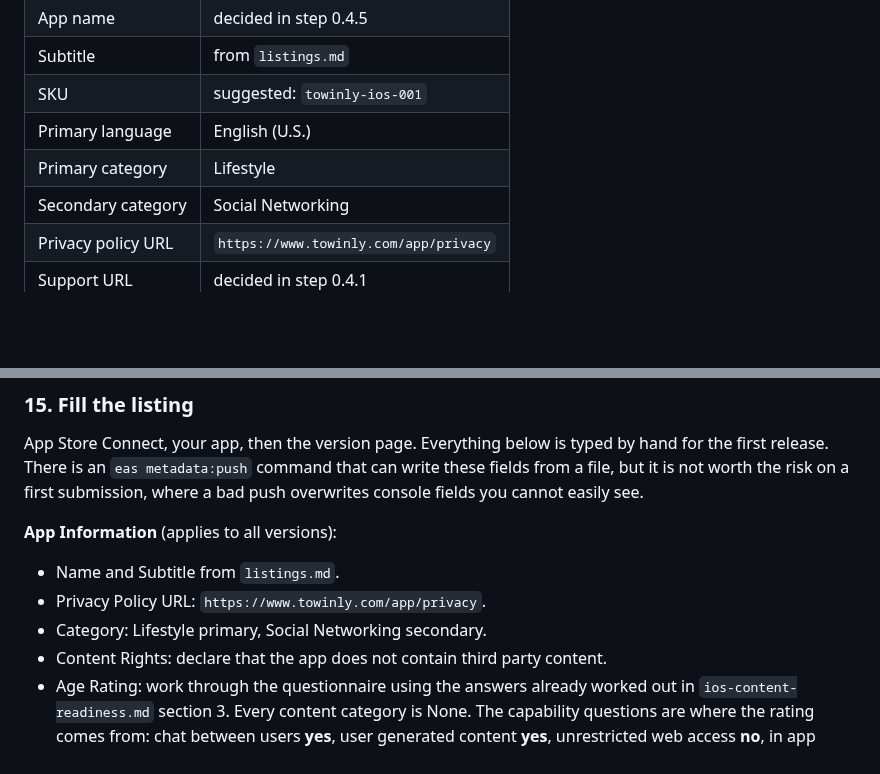
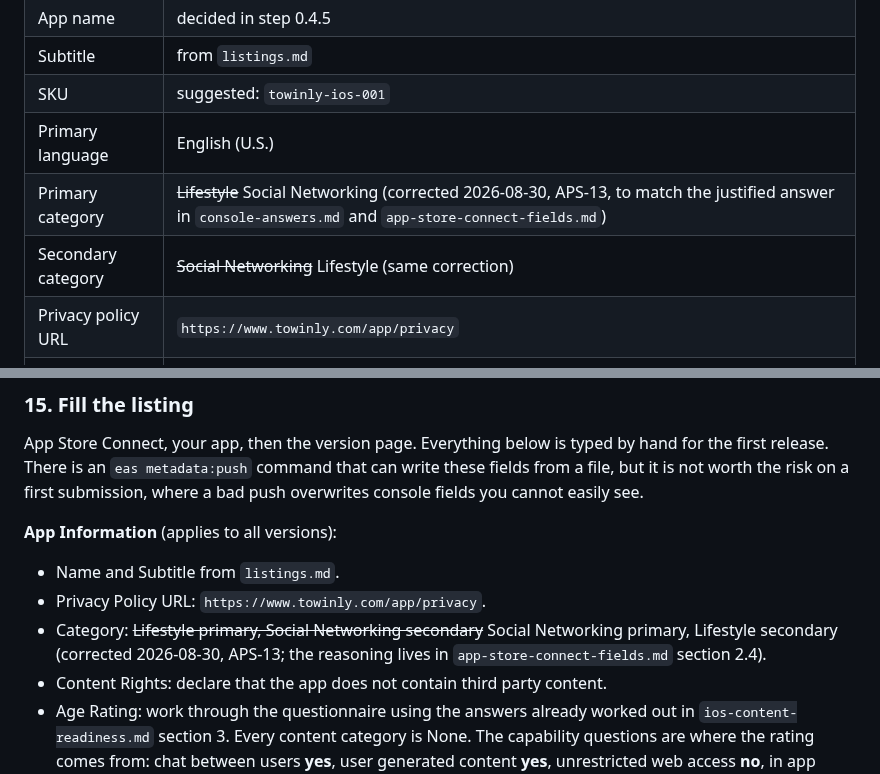
Before and after one commit to Harsha-anbu-g/ToWin-App, a Markdown page: docs/store/APPLE-DAY-ONE-RUNBOOK.md, 2 parts joined by grey strips. Rendered like a GitHub page; blank space fills up the shorter version.

```diff
--- a/docs/store/APPLE-DAY-ONE-RUNBOOK.md
+++ b/docs/store/APPLE-DAY-ONE-RUNBOOK.md
@@ -129,8 +129,8 @@ Have these in front of you before you sign in to anything:
 | Subtitle | from `listings.md` |
 | SKU | suggested: `towinly-ios-001` |
 | Primary language | English (U.S.) |
-| Primary category | Lifestyle |
-| Secondary category | Social Networking |
+| Primary category | ~~Lifestyle~~ Social Networking (corrected 2026-08-30, APS-13, to match the justified answer in `console-answers.md` and `app-store-connect-fields.md`) |
+| Secondary category | ~~Social Networking~~ Lifestyle (same correction) |
 | Privacy policy URL | `https://www.towinly.com/app/privacy` |
 | Support URL | decided in step 0.4.1 |
 | Marketing URL | `https://www.towinly.com` |
@@ -762,7 +762,9 @@ submission, where a bad push overwrites console fields you cannot easily see.
 
 - Name and Subtitle from `listings.md`.
 - Privacy Policy URL: `https://www.towinly.com/app/privacy`.
-- Category: Lifestyle primary, Social Networking secondary.
+- Category: ~~Lifestyle primary, Social Networking secondary~~ Social
+  Networking primary, Lifestyle secondary (corrected 2026-08-30, APS-13; the
+  reasoning lives in `app-store-connect-fields.md` section 2.4).
 - Content Rights: declare that the app does not contain third party content.
 - Age Rating: work through the questionnaire using the answers already worked out
   in `ios-content-readiness.md` section 3. Every content category is None. The
```
Also changed, not shown: docs/store/play-console-parallel-track.md (+11 -3 lines).
